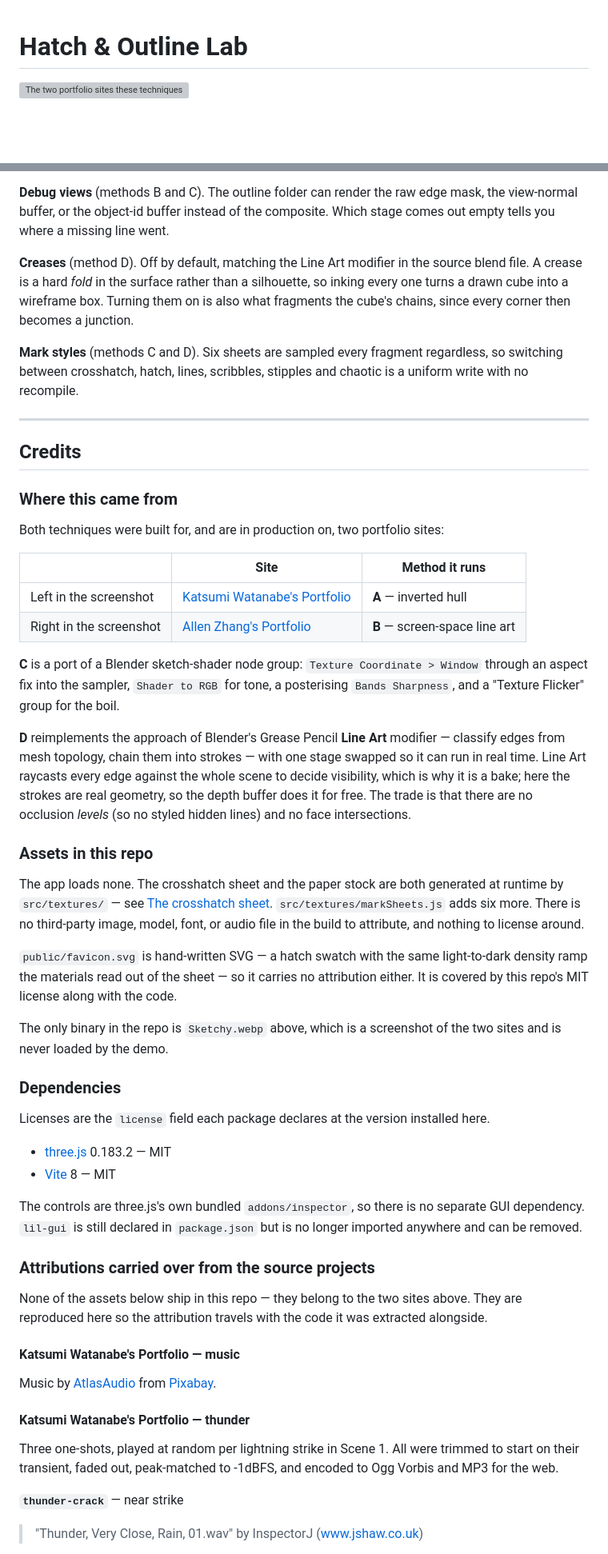
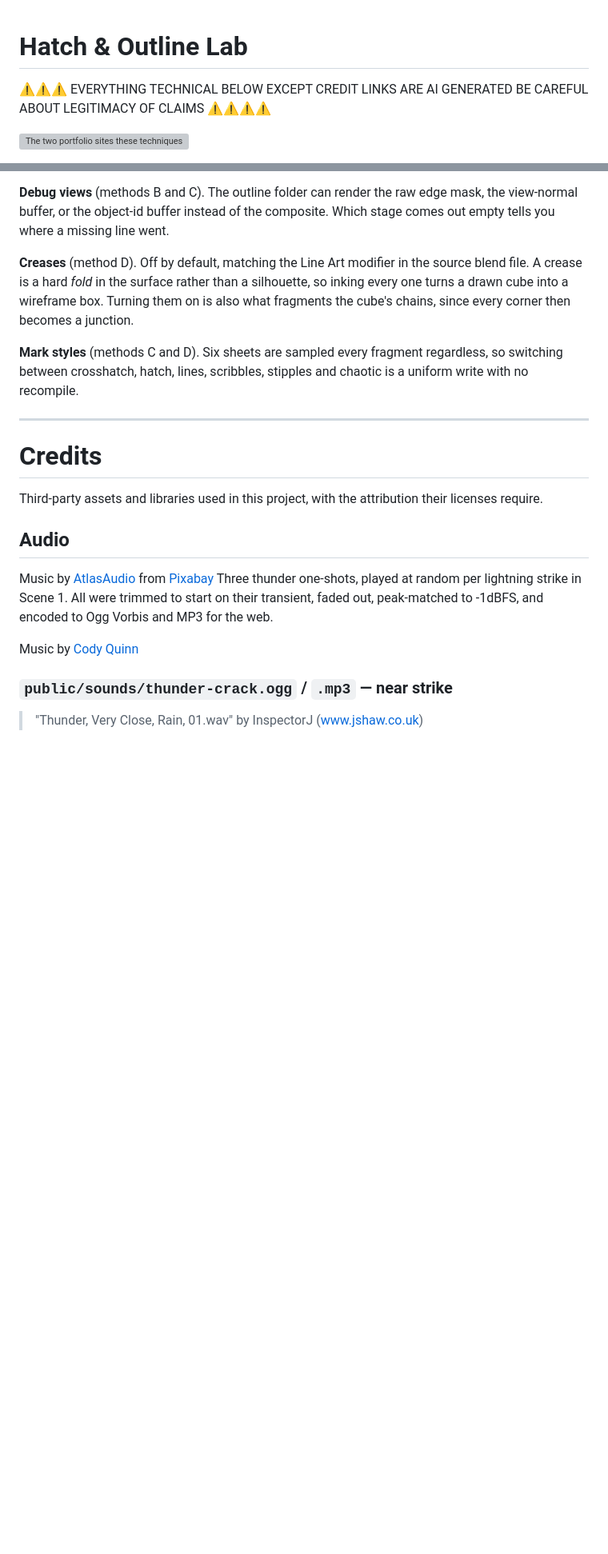
Before and after one commit to andrewwoan/blender-to-threejs-sketchy-shader, a Markdown page: README.md, 2 parts joined by grey strips. Shown at 80% size. Drawn GitHub-style; blank space fills up the shorter version; grey boxes are pictures that could not be loaded.

```diff
--- a/README.md
+++ b/README.md
@@ -1,4 +1,6 @@
 # Hatch & Outline Lab
+
+⚠️⚠️⚠️ EVERYTHING TECHNICAL BELOW EXCEPT CREDIT LINKS ARE AI GENERATED BE CAREFUL ABOUT LEGITIMACY OF CLAIMS ⚠️⚠️⚠️⚠️
 
 ![The two portfolio sites these techniques were extracted from: Katsumi Watanabe's on the left, Allen Zhang's on the right](Sketchy.webp)
 
@@ -459,7 +464,7 @@ mask, the view-normal buffer, or the object-id buffer instead of the composite.
 Which stage comes out empty tells you where a missing line went.
 
 **Creases** (method D). Off by default, matching the Line Art modifier in the
-source blend file. A crease is a hard *fold* in the surface rather than a
+source blend file. A crease is a hard _fold_ in the surface rather than a
 silhouette, so inking every one turns a drawn cube into a wireframe box. Turning
 them on is also what fragments the cube's chains, since every corner then becomes
 a junction.
@@ -470,72 +475,21 @@ and chaotic is a uniform write with no recompile.
 
 ---
 
-## Credits
+# Credits
 
-### Where this came from
+Third-party assets and libraries used in this project, with the attribution
+their licenses require.
 
-Both techniques were built for, and are in production on, two portfolio sites:
+## Audio
 
-|                         | Site                                                                       | Method it runs                |
-| ----------------------- | -------------------------------------------------------------------------- | ----------------------------- |
-| Left in the screenshot  | [Katsumi Watanabe's Portfolio](https://katsumi-watanabe-folio.vercel.app/) | **A** — inverted hull         |
-| Right in the screenshot | [Allen Zhang's Portfolio](https://allen-zhang-folio.vercel.app/)           | **B** — screen-space line art |
-
-**C** is a port of a Blender sketch-shader node group: `Texture Coordinate >
-Window` through an aspect fix into the sampler, `Shader to RGB` for tone, a
-posterising `Bands Sharpness`, and a "Texture Flicker" group for the boil.
-
-**D** reimplements the approach of Blender's Grease Pencil **Line Art** modifier
-— classify edges from mesh topology, chain them into strokes — with one stage
-swapped so it can run in real time. Line Art raycasts every edge against the
-whole scene to decide visibility, which is why it is a bake; here the strokes are
-real geometry, so the depth buffer does it for free. The trade is that there are
-no occlusion *levels* (so no styled hidden lines) and no face intersections.
-
-### Assets in this repo
-
-The app loads none. The crosshatch sheet and the paper stock are both generated
-at runtime by `src/textures/` — see [The crosshatch sheet](#the-crosshatch-sheet).
-`src/textures/markSheets.js` adds six more. There is no third-party image, model,
-font, or audio file in the build to attribute, and nothing to license around.
-
-`public/favicon.svg` is hand-written SVG — a hatch swatch with the same
-light-to-dark density ramp the materials read out of the sheet — so it carries no
-attribution either. It is covered by this repo's MIT license along with the code.
-
-The only binary in the repo is `Sketchy.webp` above, which is a screenshot of the
-two sites and is never loaded by the demo.
-
-### Dependencies
-
-Licenses are the `license` field each package declares at the version installed
-here.
-
-- [three.js](https://threejs.org) 0.183.2 — MIT
-- [Vite](https://vite.dev) 8 — MIT
-
-The controls are three.js's own bundled `addons/inspector`, so there is no
-separate GUI dependency. `lil-gui` is still declared in `package.json` but is no
-longer imported anywhere and can be removed.
-
-### Attributions carried over from the source projects
-
-None of the assets below ship in this repo — they belong to the two sites above.
-They are reproduced here so the attribution travels with the code it was
-extracted alongside.
-
-#### Katsumi Watanabe's Portfolio — music
-
-Music by [AtlasAudio](https://pixabay.com/users/atlasaudio-54514918/?utm_source=link-attribution&utm_medium=referral&utm_campaign=music&utm_content=512255)
-from [Pixabay](https://pixabay.com/music//?utm_source=link-attribution&utm_medium=referral&utm_campaign=music&utm_content=512255).
-
-#### Katsumi Watanabe's Portfolio — thunder
-
-Three one-shots, played at random per lightning strike in Scene 1. All were
-trimmed to start on their transient, faded out, peak-matched to -1dBFS, and
+Music by <a href="https://pixabay.com/users/atlasaudio-54514918/?utm_source=link-attribution&utm_medium=referral&utm_campaign=music&utm_content=512255">AtlasAudio</a> from <a href="https://pixabay.com/music//?utm_source=link-attribution&utm_medium=referral&utm_campaign=music&utm_content=512255">Pixabay</a>
+Three thunder one-shots, played at random per lightning strike in Scene 1. All
+were trimmed to start on their transient, faded out, peak-matched to -1dBFS, and
 encoded to Ogg Vorbis and MP3 for the web.
 
-**`thunder-crack`** — near strike
+Music by [Cody Quinn](https://codyoquinnmusic.com/single/50673/star-striker)
+
+### `public/sounds/thunder-crack.ogg` / `.mp3` — near strike
 
 > "Thunder, Very Close, Rain, 01.wav" by InspectorJ (www.jshaw.co.uk)
 
```
Also changed, not shown: other parts of README.md (+49 -44 lines).
